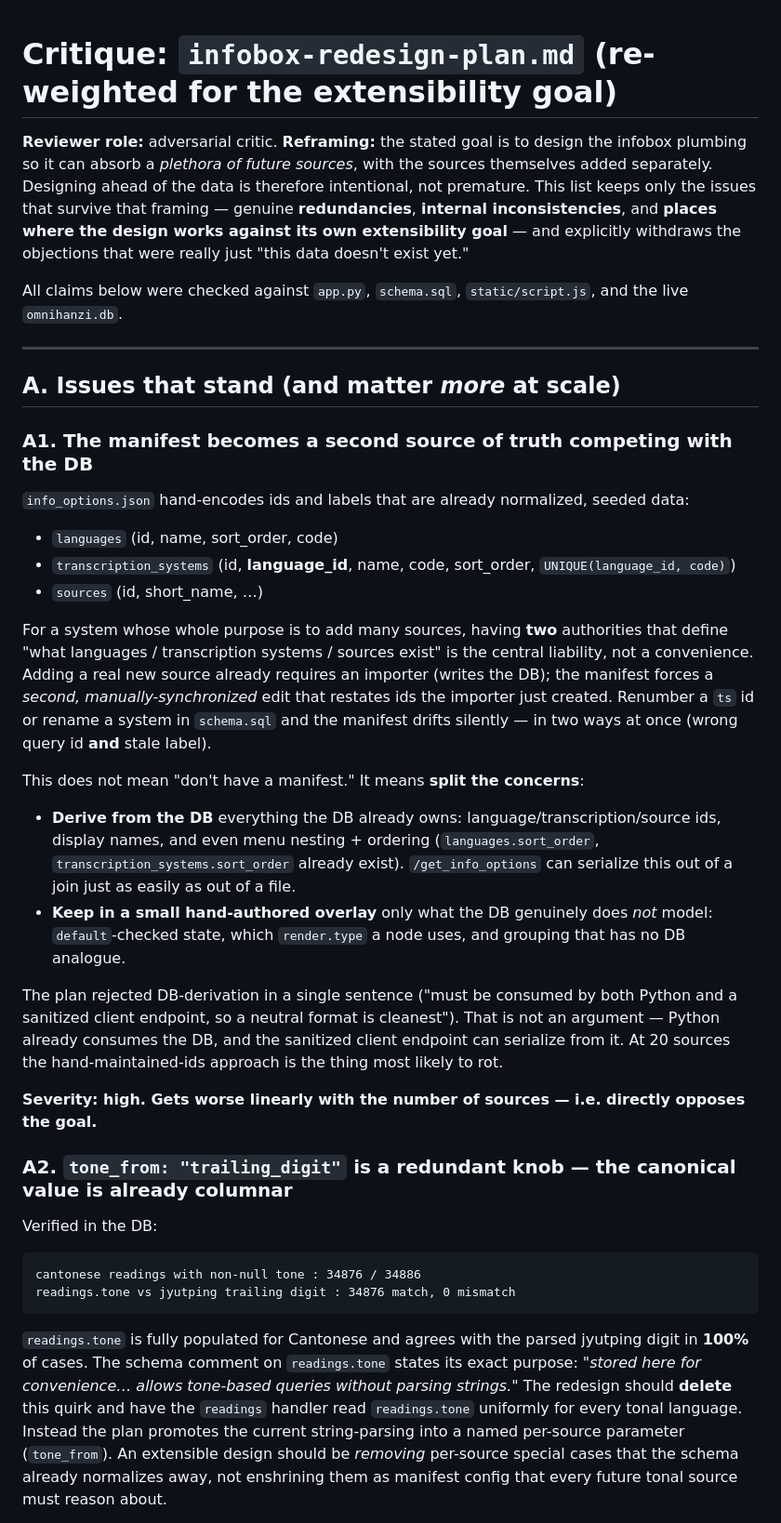
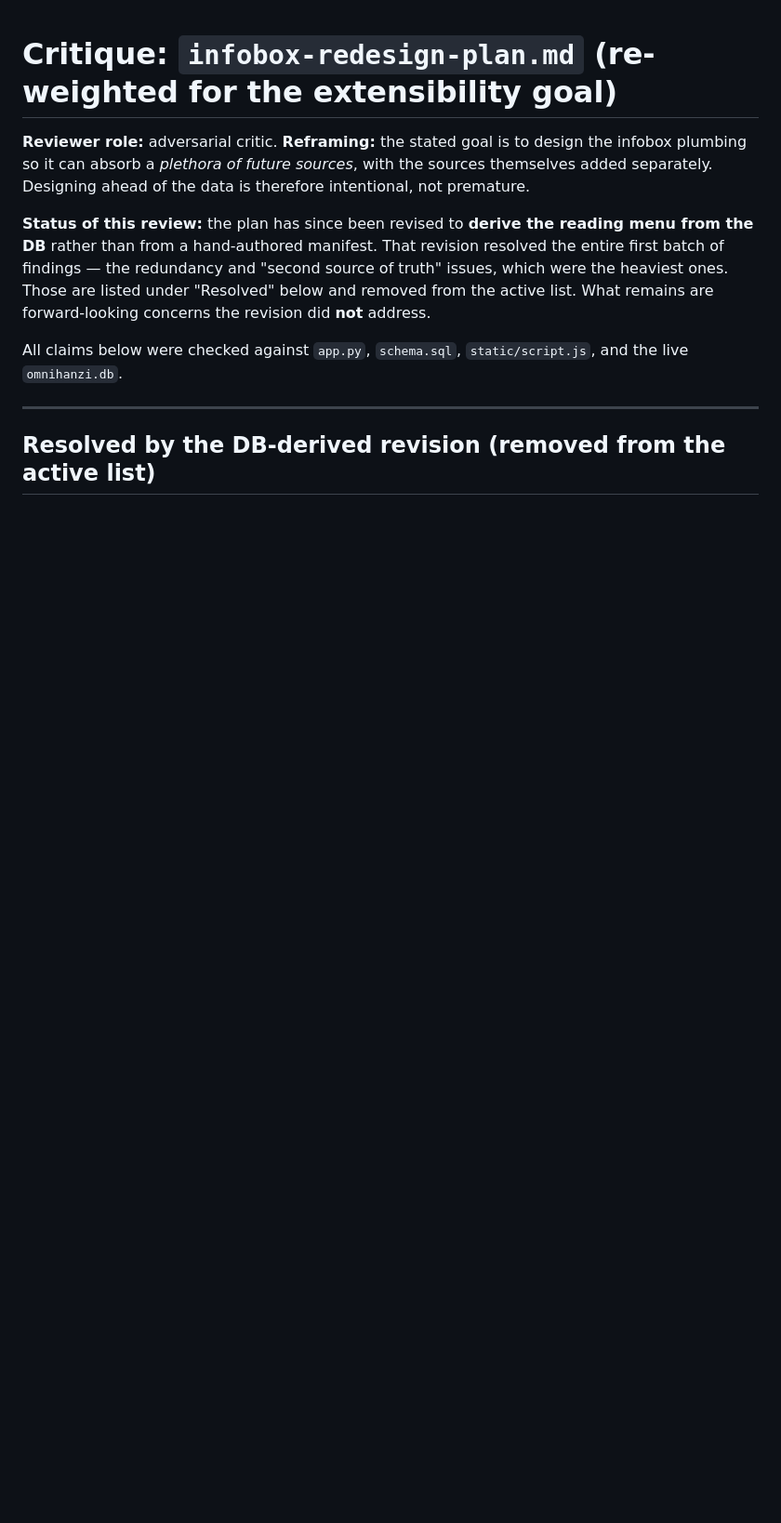
Before and after one commit to turukano26/Hanzi-Grid, a Markdown page: docs/infobox-redesign-critique.md, the part around one of its changes. Shown at 93% size. GitHub-like rendering; blank space fills up the shorter version.

````diff
--- a/docs/infobox-redesign-critique.md
+++ b/docs/infobox-redesign-critique.md
@@ -3,65 +3,18 @@
 **Reviewer role:** adversarial critic.
 **Reframing:** the stated goal is to design the infobox plumbing so it can absorb a
 *plethora of future sources*, with the sources themselves added separately. Designing
-ahead of the data is therefore intentional, not premature. This list keeps only the
-issues that survive that framing — genuine **redundancies**, **internal inconsistencies**,
-and **places where the design works against its own extensibility goal** — and explicitly
-withdraws the objections that were really just "this data doesn't exist yet."
+ahead of the data is therefore intentional, not premature.
+
+**Status of this review:** the plan has since been revised to **derive the reading menu
+from the DB** rather than from a hand-authored manifest. That revision resolved the entire
+first batch of findings — the redundancy and "second source of truth" issues, which were
+the heaviest ones. Those are listed under "Resolved" below and removed from the active list.
+What remains are forward-looking concerns the revision did **not** address.
 
 All claims below were checked against `app.py`, `schema.sql`, `static/script.js`, and the
 live `omnihanzi.db`.
 
 ---
 
-## A. Issues that stand (and matter *more* at scale)
+## Resolved by the DB-derived revision (removed from the active list)
 
-### A1. The manifest becomes a second source of truth competing with the DB
-
-`info_options.json` hand-encodes ids and labels that are already normalized, seeded data:
-
-- `languages` (id, name, sort_order, code)
-- `transcription_systems` (id, **language_id**, name, code, sort_order, `UNIQUE(language_id, code)`)
-- `sources` (id, short_name, …)
-
-For a system whose whole purpose is to add many sources, having **two** authorities that
-define "what languages / transcription systems / sources exist" is the central liability,
-not a convenience. Adding a real new source already requires an importer (writes the DB);
-the manifest forces a *second, manually-synchronized* edit that restates ids the importer
-just created. Renumber a `ts` id or rename a system in `schema.sql` and the manifest drifts
-silently — in two ways at once (wrong query id **and** stale label).
-
-This does not mean "don't have a manifest." It means **split the concerns**:
-
-- **Derive from the DB** everything the DB already owns: language/transcription/source
-  ids, display names, and even menu nesting + ordering (`languages.sort_order`,
-  `transcription_systems.sort_order` already exist). `/get_info_options` can serialize this
-  out of a join just as easily as out of a file.
-- **Keep in a small hand-authored overlay** only what the DB genuinely does *not* model:
-  `default`-checked state, which `render.type` a node uses, and grouping that has no DB
-  analogue.
-
-The plan rejected DB-derivation in a single sentence ("must be consumed by both Python and a
-sanitized client endpoint, so a neutral format is cleanest"). That is not an argument — Python
-already consumes the DB, and the sanitized client endpoint can serialize from it. At 20 sources
-the hand-maintained-ids approach is the thing most likely to rot.
-
-**Severity: high. Gets worse linearly with the number of sources — i.e. directly opposes the goal.**
-
-### A2. `tone_from: "trailing_digit"` is a redundant knob — the canonical value is already columnar
-
-Verified in the DB:
-
-```
-cantonese readings with non-null tone : 34876 / 34886
-readings.tone vs jyutping trailing digit : 34876 match, 0 mismatch
-```
-
-`readings.tone` is fully populated for Cantonese and agrees with the parsed jyutping digit in
-**100%** of cases. The schema comment on `readings.tone` states its exact purpose: *"stored
-here for convenience… allows tone-based queries without parsing strings."* The redesign should
-**delete** this quirk and have the `readings` handler read `readings.tone` uniformly for every
-tonal language. Instead the plan promotes the current string-parsing into a named per-source
-parameter (`tone_from`). An extensible design should be *removing* per-source special cases
-that the schema already normalizes away, not enshrining them as manifest config that every
-future tonal source must reason about.
-
````
Also changed, not shown: other parts of docs/infobox-redesign-critique.md (+55 -94 lines), docs/infobox-redesign-plan.md (+48 -51 lines).
